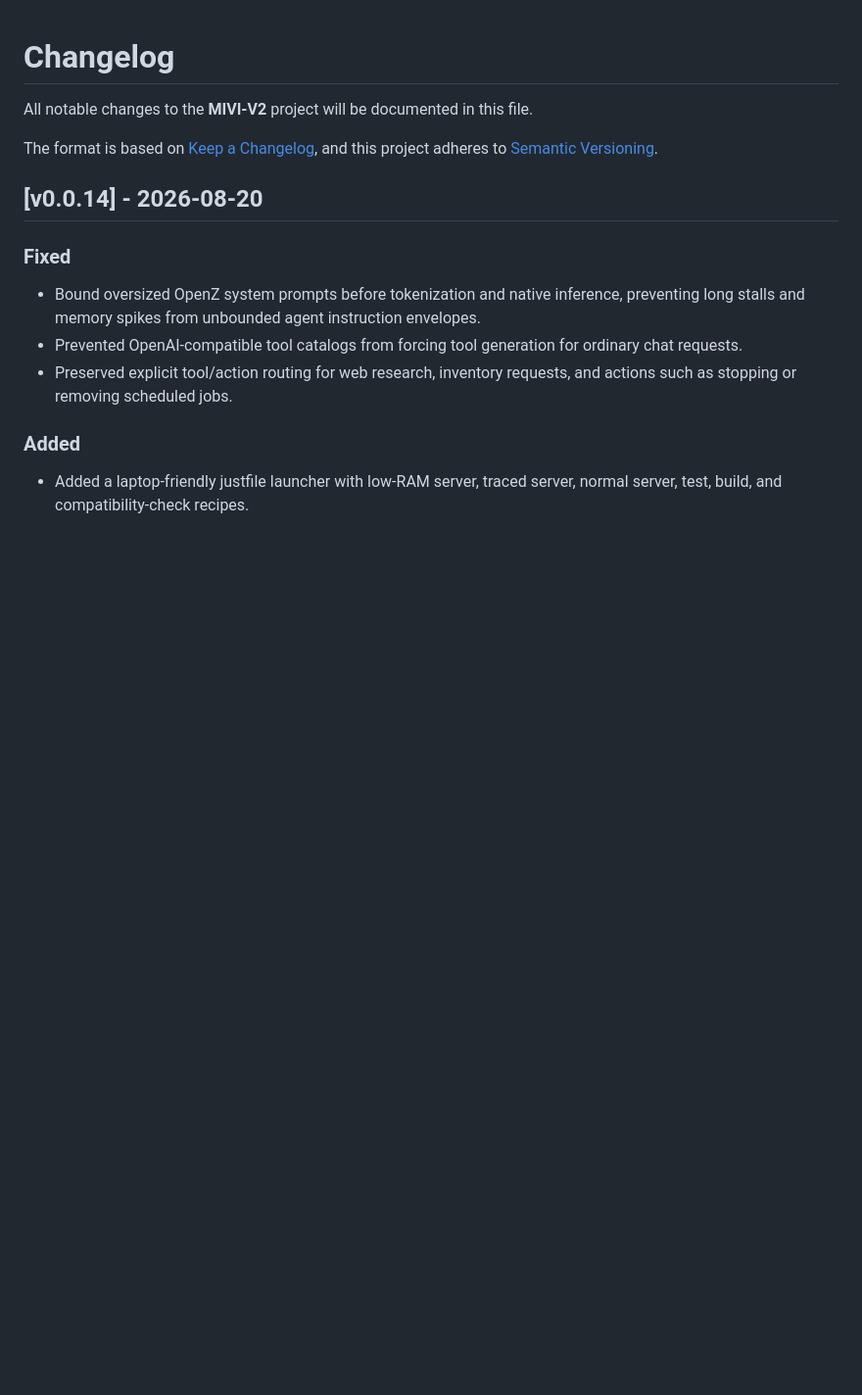
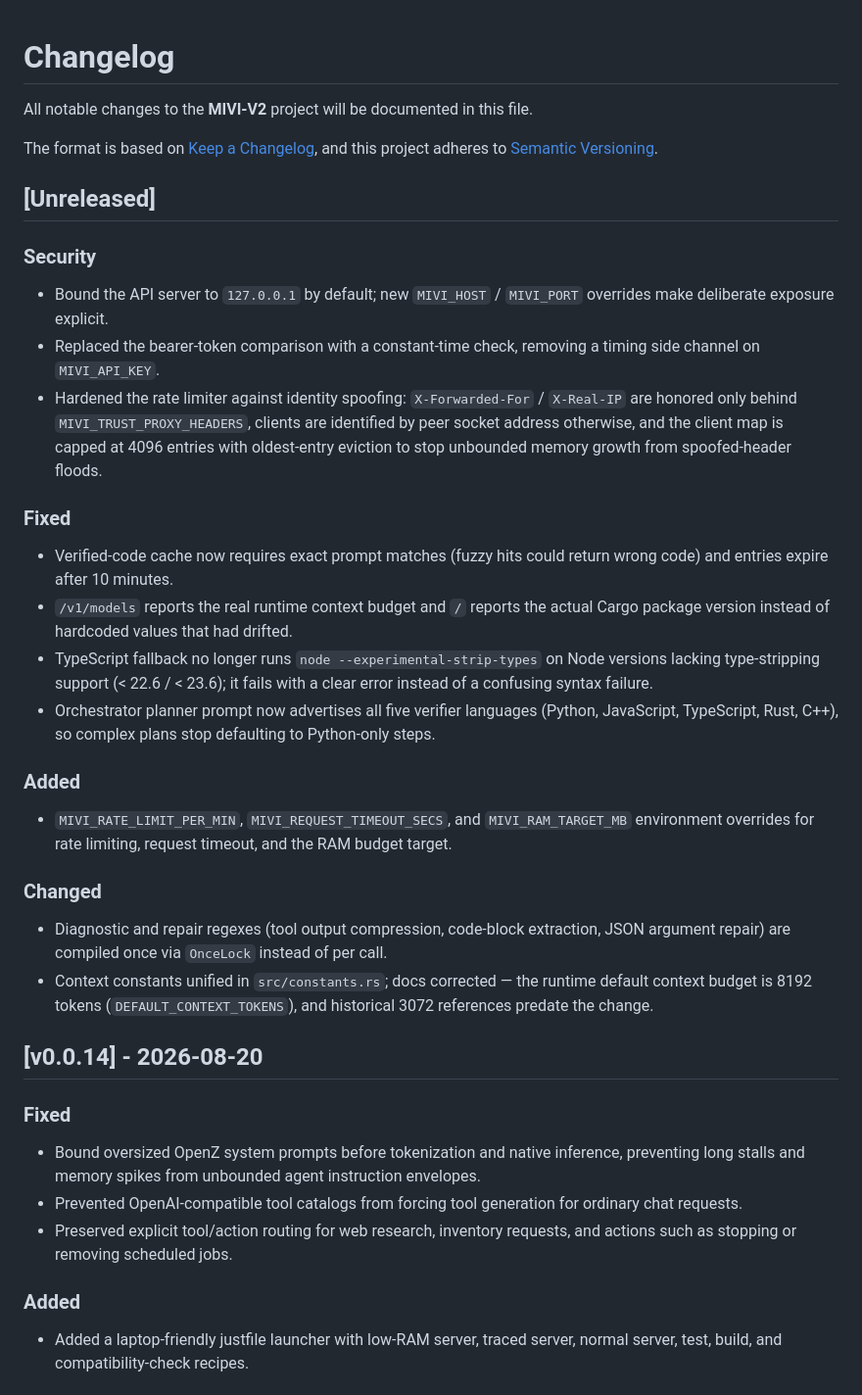
Before and after one commit to aswin402/mivi-v2, a Markdown page: CHANGELOG.md, the part around the change. Shown at 98% size. Drawn GitHub-style; blank space fills up the shorter version.

Commit message:
docs(changelog): Unreleased section for security bugfix audit
Security (loopback bind, constant-time token compare, rate limiter
hardening), fixes (cache exact-match+TTL, truthful /v1 endpoints,
TS node gating, planner languages), env overrides, regex hoisting,
context-constant doc corrections.

```diff
--- a/CHANGELOG.md
+++ b/CHANGELOG.md
@@ -4,6 +4,30 @@ All notable changes to the **MIVI-V2** project will be documented in this file.
 
 The format is based on [Keep a Changelog](https://keepachangelog.com/en/1.0.0/),
 and this project adheres to [Semantic Versioning](https://semver.org/spec/v2.0.0.html).
+
+## [Unreleased]
+
+### Security
+
+* Bound the API server to `127.0.0.1` by default; new `MIVI_HOST` / `MIVI_PORT` overrides make deliberate exposure explicit.
+* Replaced the bearer-token comparison with a constant-time check, removing a timing side channel on `MIVI_API_KEY`.
+* Hardened the rate limiter against identity spoofing: `X-Forwarded-For` / `X-Real-IP` are honored only behind `MIVI_TRUST_PROXY_HEADERS`, clients are identified by peer socket address otherwise, and the client map is capped at 4096 entries with oldest-entry eviction to stop unbounded memory growth from spoofed-header floods.
+
+### Fixed
+
+* Verified-code cache now requires exact prompt matches (fuzzy hits could return wrong code) and entries expire after 10 minutes.
+* `/v1/models` reports the real runtime context budget and `/` reports the actual Cargo package version instead of hardcoded values that had drifted.
+* TypeScript fallback no longer runs `node --experimental-strip-types` on Node versions lacking type-stripping support (< 22.6 / < 23.6); it fails with a clear error instead of a confusing syntax failure.
+* Orchestrator planner prompt now advertises all five verifier languages (Python, JavaScript, TypeScript, Rust, C++), so complex plans stop defaulting to Python-only steps.
+
+### Added
+
+* `MIVI_RATE_LIMIT_PER_MIN`, `MIVI_REQUEST_TIMEOUT_SECS`, and `MIVI_RAM_TARGET_MB` environment overrides for rate limiting, request timeout, and the RAM budget target.
+
+### Changed
+
+* Diagnostic and repair regexes (tool output compression, code-block extraction, JSON argument repair) are compiled once via `OnceLock` instead of per call.
+* Context constants unified in `src/constants.rs`; docs corrected — the runtime default context budget is 8192 tokens (`DEFAULT_CONTEXT_TOKENS`), and historical 3072 references predate the change.
 
 ## [v0.0.14] - 2026-08-20
 
```
